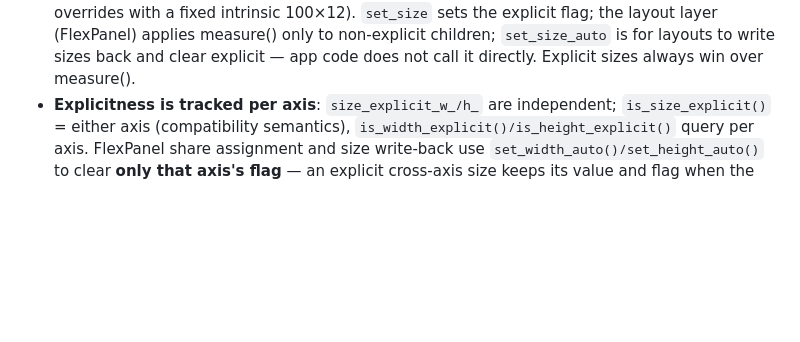
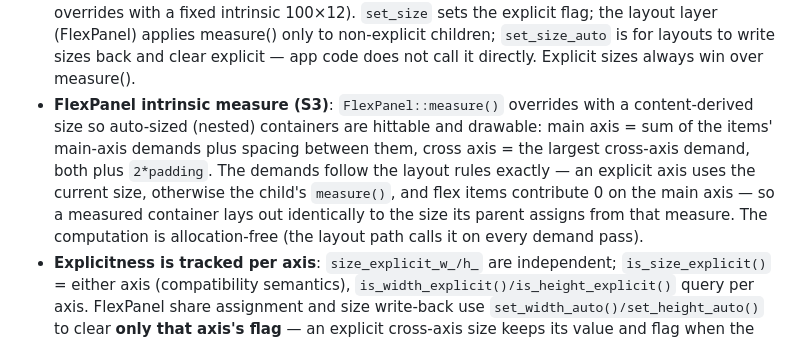
Before and after one commit to tyouhyou/imprint, a Markdown page: docs/code-contract.md, the part around the change. Rendered like a GitHub page; blank space fills up the shorter version.

Commit message:
contract: FlexPanel intrinsic measure (S3)
Nested auto-sized FlexPanels (rows inside a column built from .ui)
kept size 0x0 — Widget::measure() returns the current size and
FlexPanel never overrode it — which made their children un-pickable
and clipped at draw. Contract now pins a content-derived measure that
mirrors the layout demand rules exactly, ahead of the implementation.

```diff
--- a/docs/code-contract.md
+++ b/docs/code-contract.md
@@ -274,6 +274,16 @@ keeps only API-level supplements.
   `set_size_auto` is for layouts to write sizes back and clear explicit —
   app code does not call it directly. Explicit sizes always win over
   measure().
+- **FlexPanel intrinsic measure (S3)**: `FlexPanel::measure()` overrides
+  with a content-derived size so auto-sized (nested) containers are
+  hittable and drawable: main axis = sum of the items' main-axis demands
+  plus spacing between them, cross axis = the largest cross-axis demand,
+  both plus `2*padding`. The demands follow the layout rules exactly —
+  an explicit axis uses the current size, otherwise the child's
+  `measure()`, and flex items contribute 0 on the main axis — so a
+  measured container lays out identically to the size its parent assigns
+  from that measure. The computation is allocation-free (the layout path
+  calls it on every demand pass).
 - **Explicitness is tracked per axis**: `size_explicit_w_/h_` are
   independent; `is_size_explicit()` = either axis (compatibility
   semantics), `is_width_explicit()/is_height_explicit()` query per axis.
```
